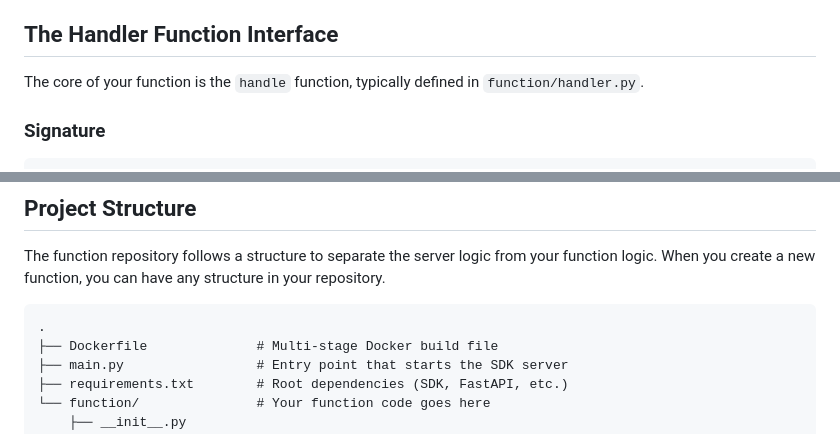
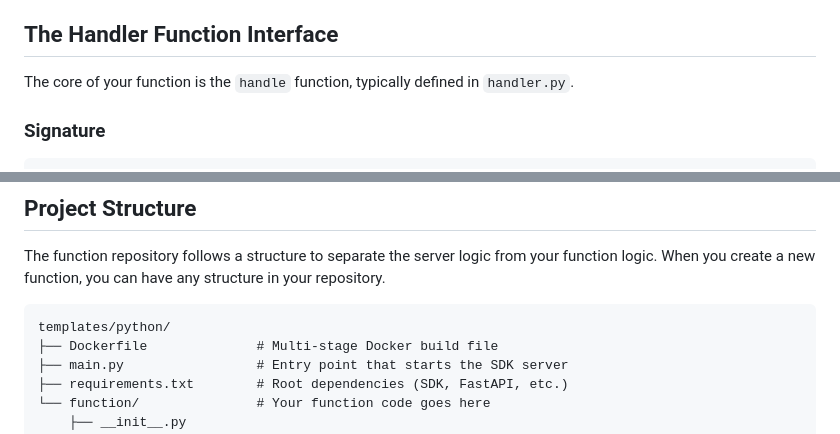
Before and after one commit to RafaySystems/function-templates, a Markdown page: docs/python-function-guide.md, 2 parts joined by grey strips. Drawn GitHub-style.

Commit message:
RC-46600: added paths to the doc

````diff
--- a/docs/python-function-guide.md
+++ b/docs/python-function-guide.md
@@ -8,7 +8,7 @@ The Rafay Python function template is designed to provide a seamless way to depl
 
 ## The Handler Function Interface
 
-The core of your function is the `handle` function, typically defined in `function/handler.py`.
+The core of your function is the `handle` function, typically defined in `handler.py`.
 
 ### Signature
 
@@ -110,7 +110,7 @@ def handle(logger: Logger, request: Dict[str, Any]) -> Dict[str, Any]:
 The function repository follows a structure to separate the server logic from your function logic. When you create a new function, you can have any structure in your repository.
 
 ```text
-.
+templates/python/
 ├── Dockerfile              # Multi-stage Docker build file
 ├── main.py                 # Entry point that starts the SDK server
 ├── requirements.txt        # Root dependencies (SDK, FastAPI, etc.)
````
